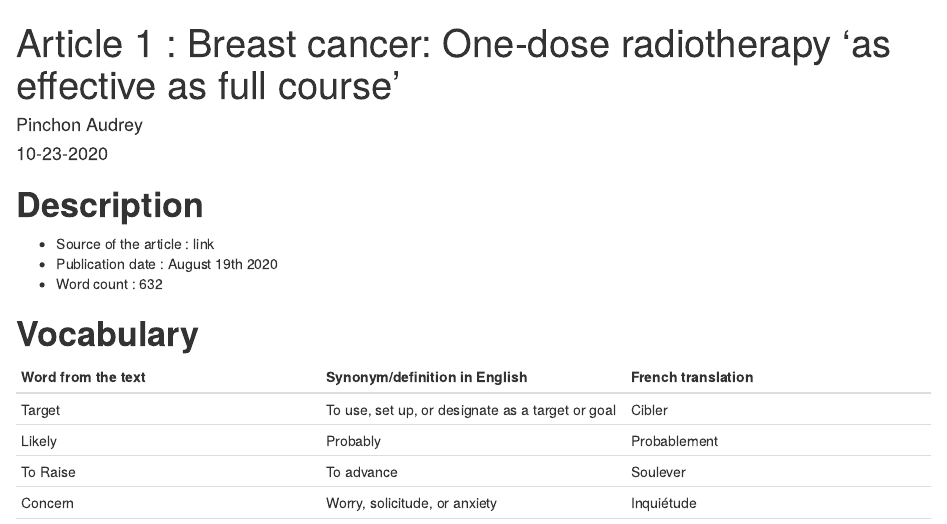
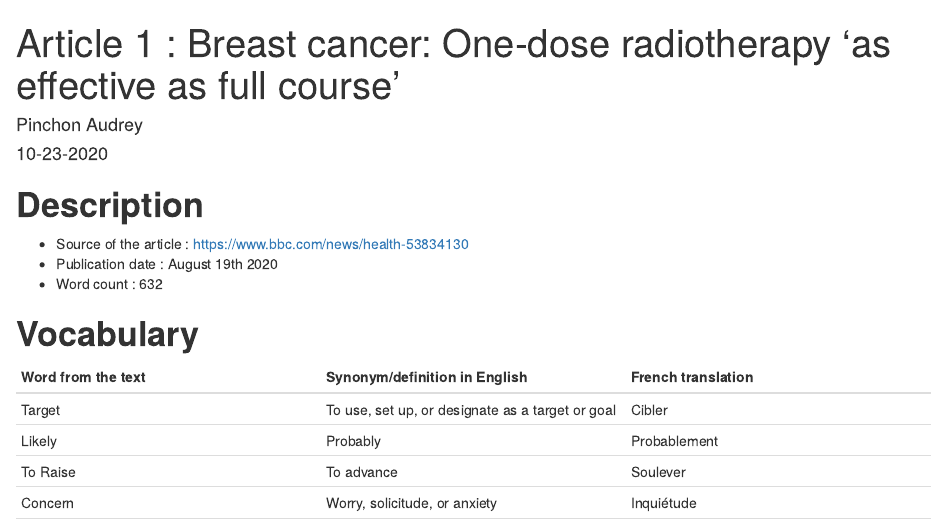
Before and after one commit to audrey1007/audrey-audrey1_blog, an R Markdown document (_posts/2020-10-23-mon-article/mon-article.Rmd): the page in a window 1100 px wide, from its top. Rendered offline with R 4.5, knitr and Pandoc, with nearby package versions; drawn as R Markdown's standard HTML page in place of the format the file asks for.

Commit message:
article 1 et 2 fin modifications

````diff
--- a/_posts/2020-10-23-mon-article/mon-article.Rmd
+++ b/_posts/2020-10-23-mon-article/mon-article.Rmd
@@ -10,15 +10,14 @@ output:
   distill::distill_article:
     self_contained: false
 ---
-```{r [link] (https://www.bbc.com/news/health-53834130) }
-```
 
 ```{r setup, include=FALSE}
 knitr::opts_chunk$set(echo = FALSE)
 ```
 
+
 # __Description__
-- Source of the article : link
+- Source of the article : https://www.bbc.com/news/health-53834130
 - Publication date : August 19th 2020
 - Word count : 632
 
````
Also changed, not shown: _posts/2020-10-23-mon-article/mon-article.html, _posts/2020-11-01-article-2/article-2.html, docs/posts/posts.json, 3 other files.
